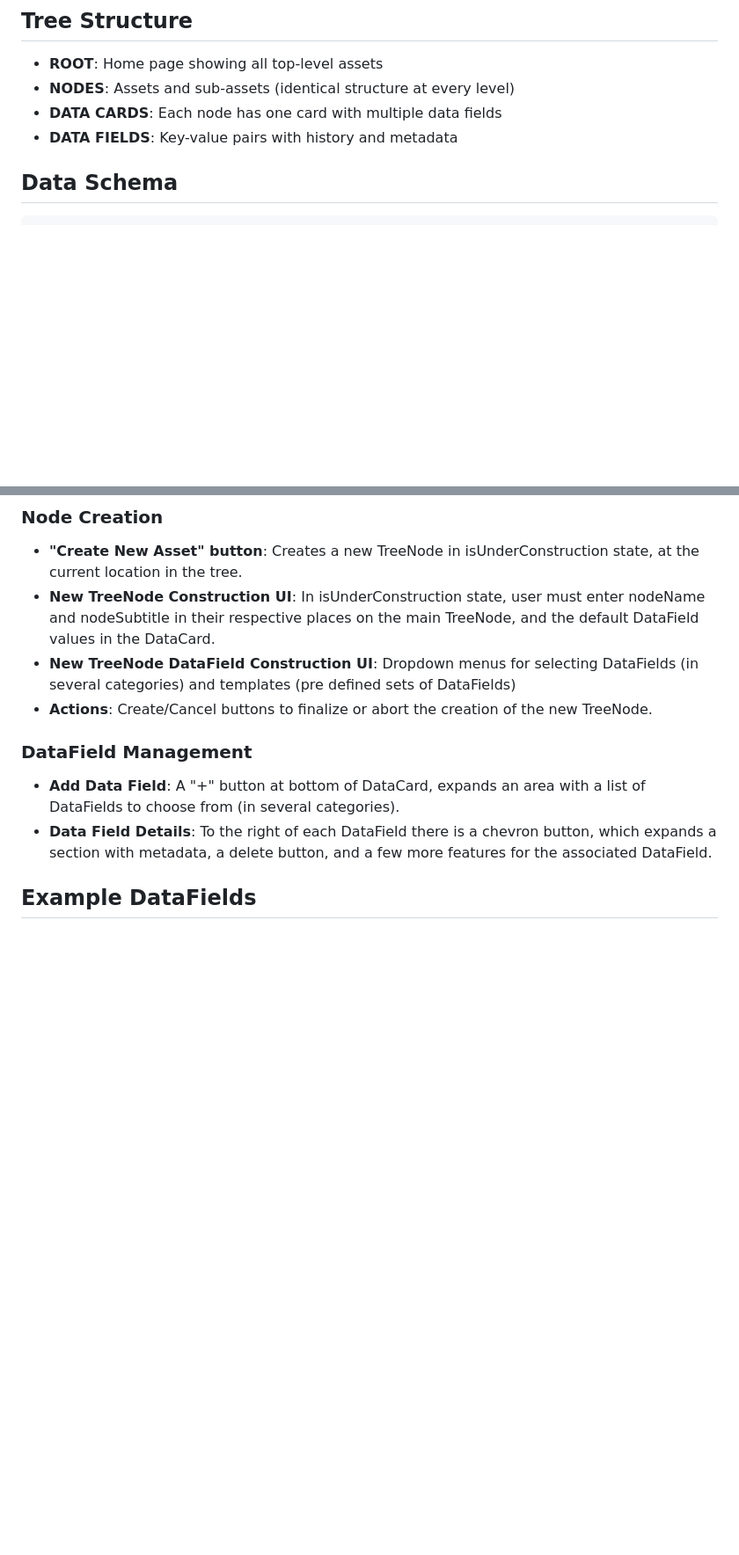
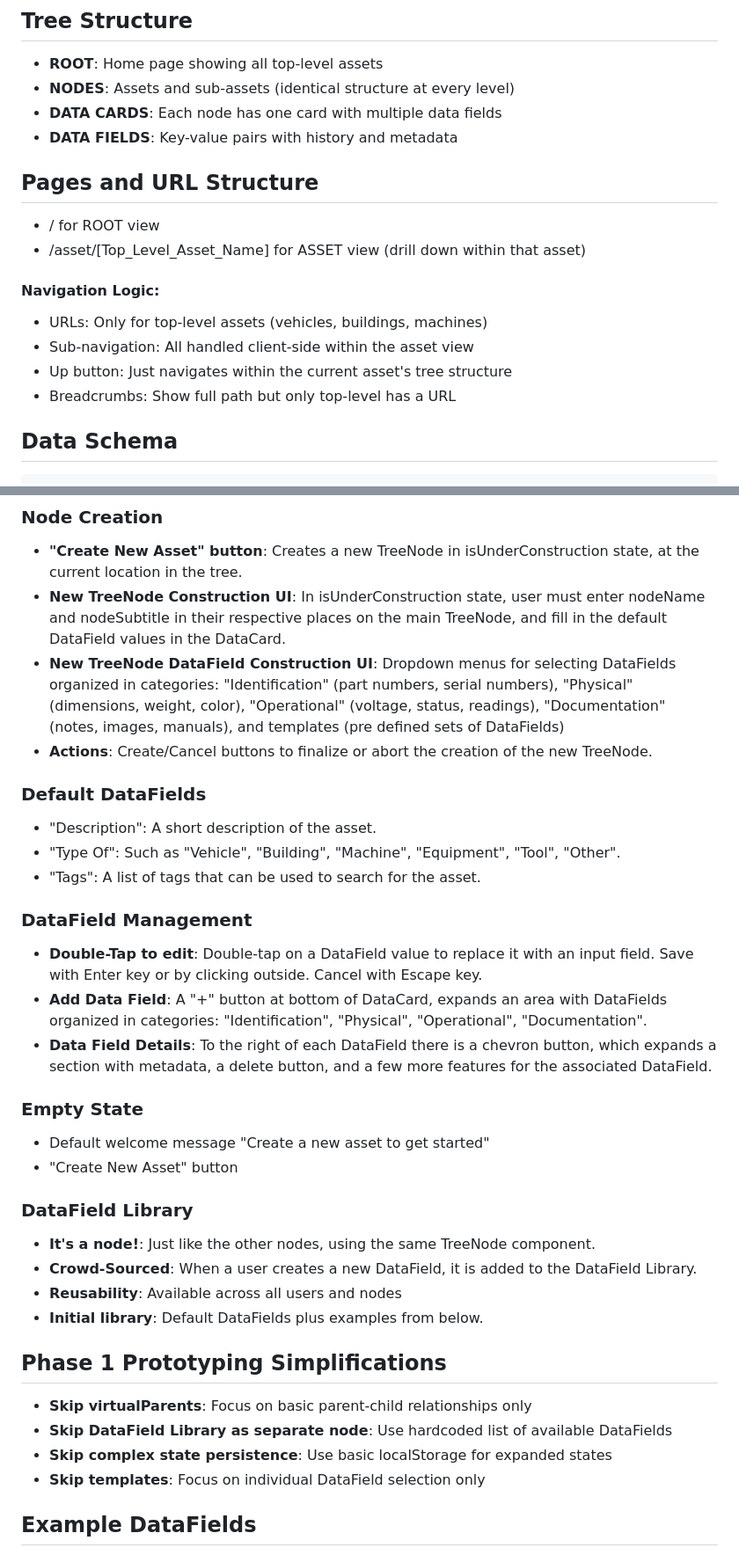
Before and after one commit to blarvin/asset-tree-management, a Markdown page: SPECIFICATION.md, 2 parts joined by grey strips. Shown at 88% size. Drawn GitHub-style; blank space fills up the shorter version.

Commit message:
Spec is especially special and specific.

```diff
--- a/SPECIFICATION.md
+++ b/SPECIFICATION.md
@@ -24,6 +24,17 @@ Asset maintenance management app for physical assets (vehicles, buildings, indus
 - **NODES**: Assets and sub-assets (identical structure at every level)
 - **DATA CARDS**: Each node has one card with multiple data fields
 - **DATA FIELDS**: Key-value pairs with history and metadata
+
+## Pages and URL Structure
+- / for ROOT view
+- /asset/[Top_Level_Asset_Name] for ASSET view (drill down within that asset)
+
+#### Navigation Logic:
+
+- URLs: Only for top-level assets (vehicles, buildings, machines)
+- Sub-navigation: All handled client-side within the asset view
+- Up button: Just navigates within the current asset's tree structure
+- Breadcrumbs: Show full path but only top-level has a URL
 
 ## Data Schema
 
@@ -105,14 +122,35 @@ interface DataFieldRecord {
 
 ### Node Creation
 - **"Create New Asset" button**: Creates a new TreeNode in isUnderConstruction state, at the current location in the tree.
-- **New TreeNode Construction UI**: In isUnderConstruction state, user must enter nodeName and nodeSubtitle in their respective places on the main TreeNode, and the default DataField values in the DataCard.
-- **New TreeNode DataField Construction UI**: Dropdown menus for selecting DataFields (in several categories) and templates (pre defined sets of DataFields)
+- **New TreeNode Construction UI**: In isUnderConstruction state, user must enter nodeName and nodeSubtitle in their respective places on the main TreeNode, and fill in the default DataField values in the DataCard.
+- **New TreeNode DataField Construction UI**: Dropdown menus for selecting DataFields organized in categories: "Identification" (part numbers, serial numbers), "Physical" (dimensions, weight, color), "Operational" (voltage, status, readings), "Documentation" (notes, images, manuals), and templates (pre defined sets of DataFields)
 - **Actions**: Create/Cancel buttons to finalize or abort the creation of the new TreeNode.
 
+### Default DataFields
+- "Description": A short description of the asset.
+- "Type Of": Such as "Vehicle", "Building", "Machine", "Equipment", "Tool", "Other".
+- "Tags": A list of tags that can be used to search for the asset.
+
 ### DataField Management
-- **Add Data Field**: A "+" button at bottom of DataCard, expands an area with a list of DataFields to choose from (in several categories).
+- **Double-Tap to edit**: Double-tap on a DataField value to replace it with an input field. Save with Enter key or by clicking outside. Cancel with Escape key.
+- **Add Data Field**: A "+" button at bottom of DataCard, expands an area with DataFields organized in categories: "Identification", "Physical", "Operational", "Documentation".
 - **Data Field Details**: To the right of each DataField there is a chevron button, which expands a section with metadata, a delete button, and a few more features for the associated DataField.
 
+### Empty State
+- Default welcome message "Create a new asset to get started"
+- "Create New Asset" button
+
+### DataField Library
+- **It's a node!**: Just like the other nodes, using the same TreeNode component.
+- **Crowd-Sourced**: When a user creates a new DataField, it is added to the DataField Library.
+- **Reusability**: Available across all users and nodes
+- **Initial library**: Default DataFields plus examples from below.
+
+## Phase 1 Prototyping Simplifications
+- **Skip virtualParents**: Focus on basic parent-child relationships only
+- **Skip DataField Library as separate node**: Use hardcoded list of available DataFields
+- **Skip complex state persistence**: Use basic localStorage for expanded states
+- **Skip templates**: Focus on individual DataField selection only
 
 ## Example DataFields
 - Location: 123 Main St, Anytown, USA
```
Also changed, not shown: other parts of SPECIFICATION.md (+13 -7 lines).
